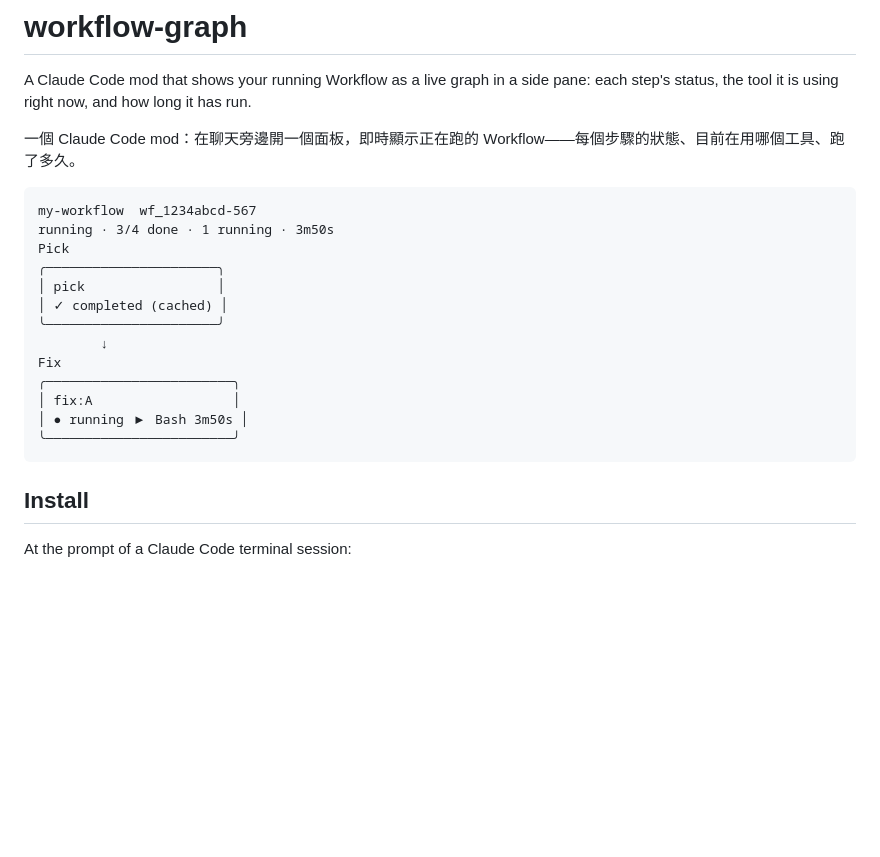
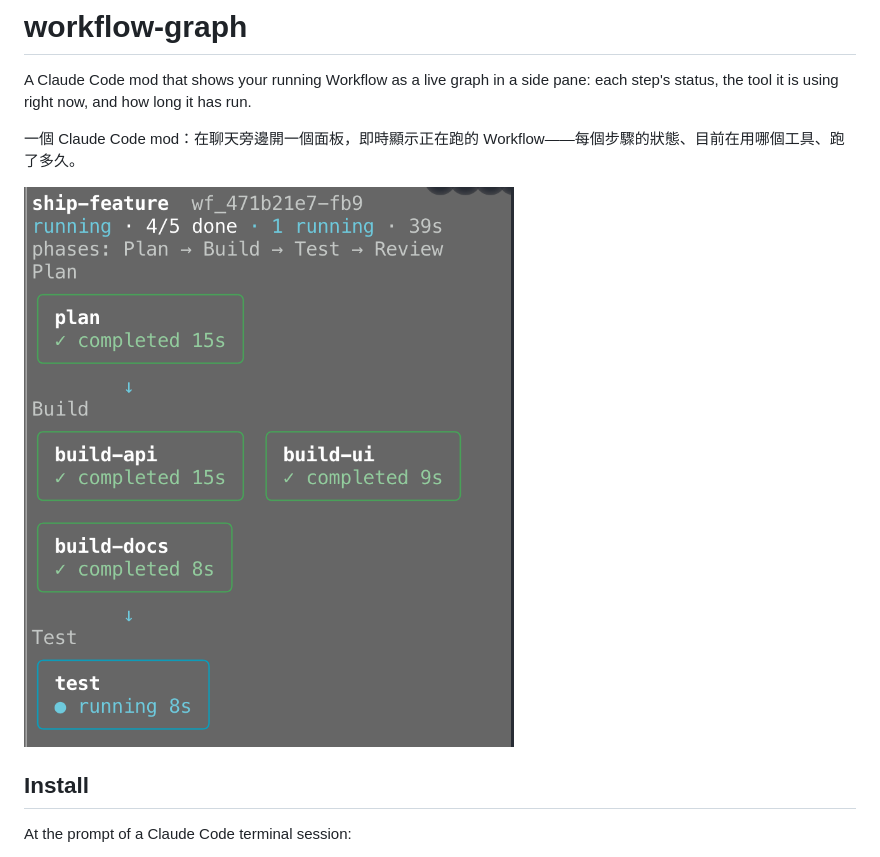
Before and after one commit to WarrenLin/claude-workflow-graph, a Markdown page: README.md, the part around the change. Rendered like a GitHub page; pictures changed too: docs/screenshot.png (added); blank space fills up the shorter version.

Commit message:
docs: README 加上面板運作截圖
Co-Authored-By: Claude Opus 5.5 <noreply@anthropic.com>

````diff
--- a/README.md
+++ b/README.md
@@ -4,21 +4,7 @@ A Claude Code mod that shows your running Workflow as a live graph in a side pan
 
 一個 Claude Code mod：在聊天旁邊開一個面板，即時顯示正在跑的 Workflow——每個步驟的狀態、目前在用哪個工具、跑了多久。
 
-```
-my-workflow  wf_1234abcd-567
-running · 3/4 done · 1 running · 3m50s
-Pick
-╭──────────────────────╮
-│ pick                 │
-│ ✓ completed (cached) │
-╰──────────────────────╯
-        ↓
-Fix
-╭────────────────────────╮
-│ fix:A                  │
-│ ● running ▶ Bash 3m50s │
-╰────────────────────────╯
-```
+![workflow-graph pane](docs/screenshot.png)
 
 ## Install
 
````
